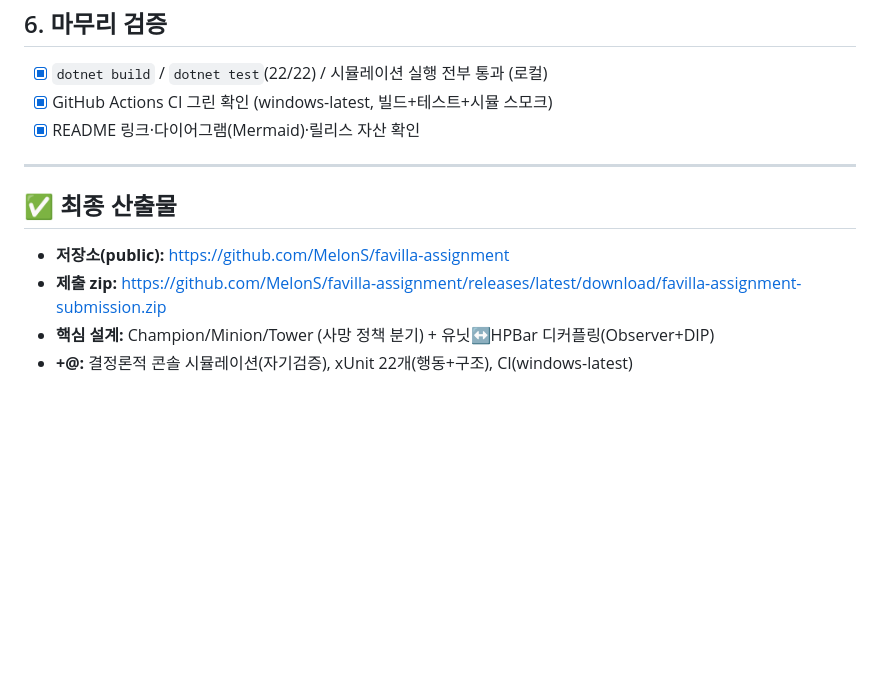
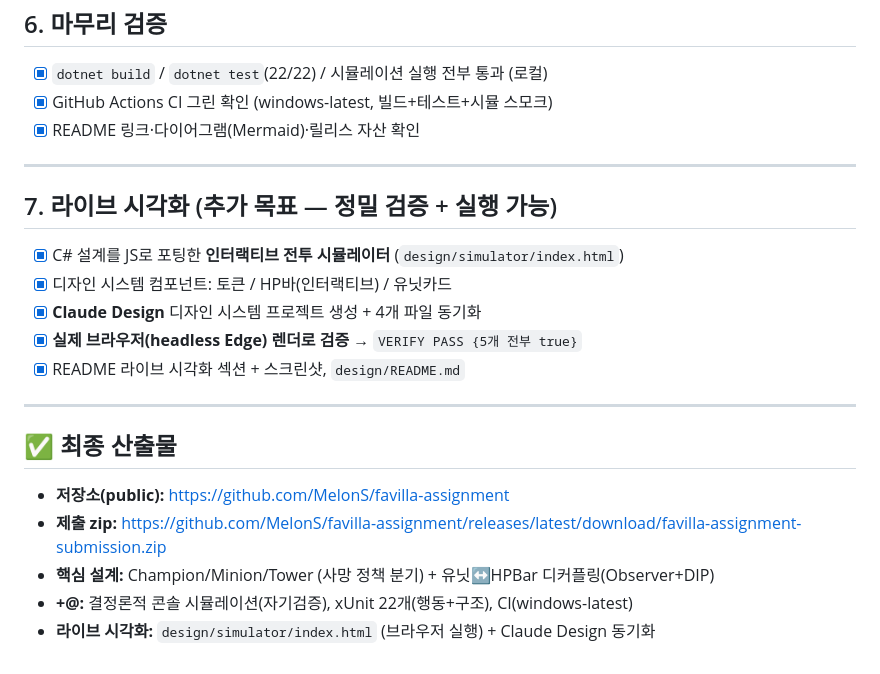
Before and after one commit to MelonS/favilla-assignment, a Markdown page: PLAN.md, the part around the change. Drawn GitHub-style; blank space fills up the shorter version.

```diff
--- a/PLAN.md
+++ b/PLAN.md
@@ -48,8 +48,18 @@
 
 ---
 
+## 7. 라이브 시각화 (추가 목표 — 정밀 검증 + 실행 가능)
+- [x] C# 설계를 JS로 포팅한 **인터랙티브 전투 시뮬레이터** (`design/simulator/index.html`)
+- [x] 디자인 시스템 컴포넌트: 토큰 / HP바(인터랙티브) / 유닛카드
+- [x] **Claude Design** 디자인 시스템 프로젝트 생성 + 4개 파일 동기화
+- [x] **실제 브라우저(headless Edge) 렌더로 검증** → `VERIFY PASS {5개 전부 true}`
+- [x] README 라이브 시각화 섹션 + 스크린샷, `design/README.md`
+
+---
+
 ## ✅ 최종 산출물
 - **저장소(public):** https://github.com/MelonS/favilla-assignment
 - **제출 zip:** https://github.com/MelonS/favilla-assignment/releases/latest/download/favilla-assignment-submission.zip
 - **핵심 설계:** Champion/Minion/Tower (사망 정책 분기) + 유닛↔HPBar 디커플링(Observer+DIP)
 - **+@:** 결정론적 콘솔 시뮬레이션(자기검증), xUnit 22개(행동+구조), CI(windows-latest)
+- **라이브 시각화:** `design/simulator/index.html` (브라우저 실행) + Claude Design 동기화
```
Also changed, not shown: README.md (+31 -1 lines), design/README.md (added, +32 -0 lines), docs/design-tokens.png (added), docs/unit-cards.png (added), docs/visualizer-initial.png (added), docs/visualizer.png (added), 4 other files.
